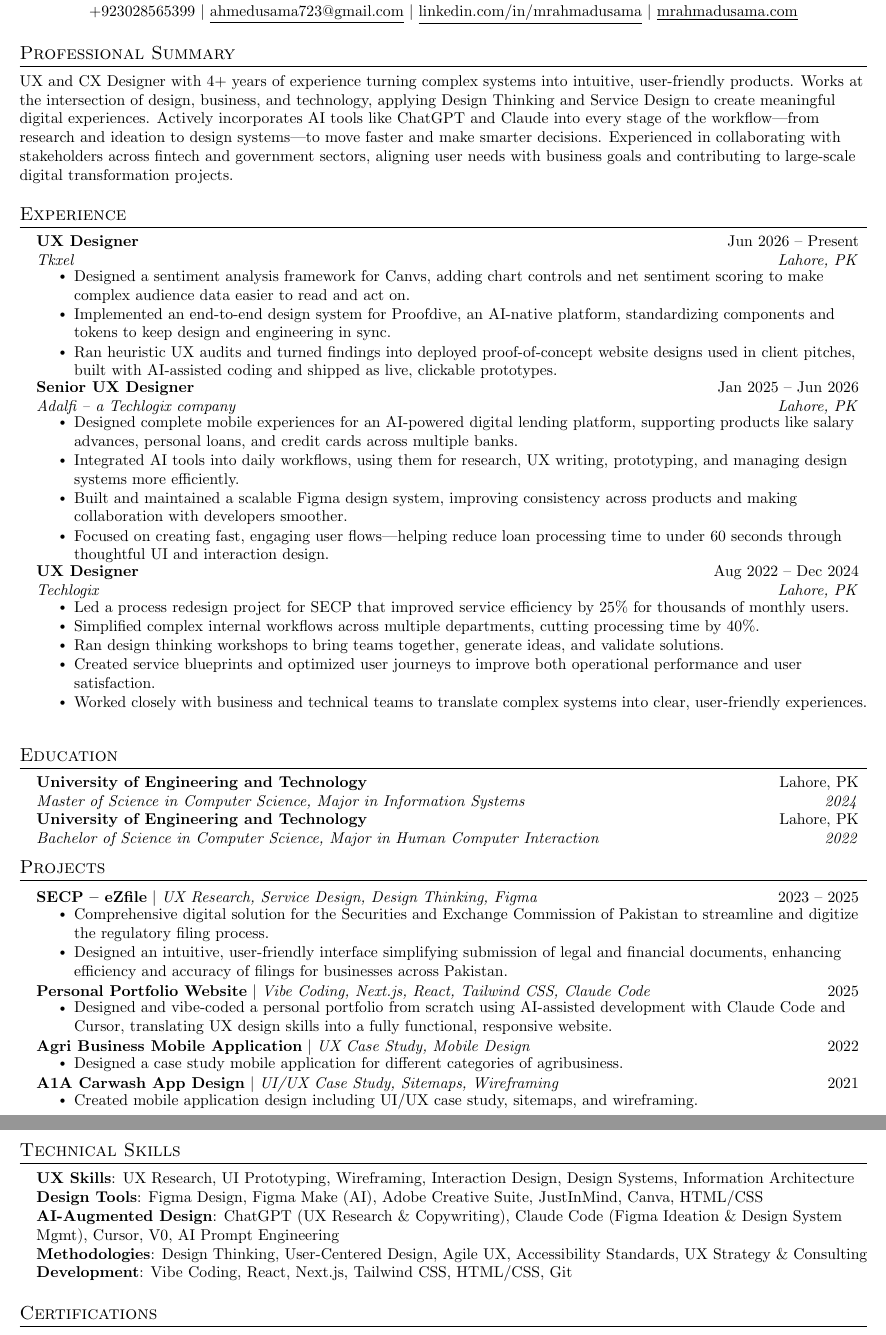
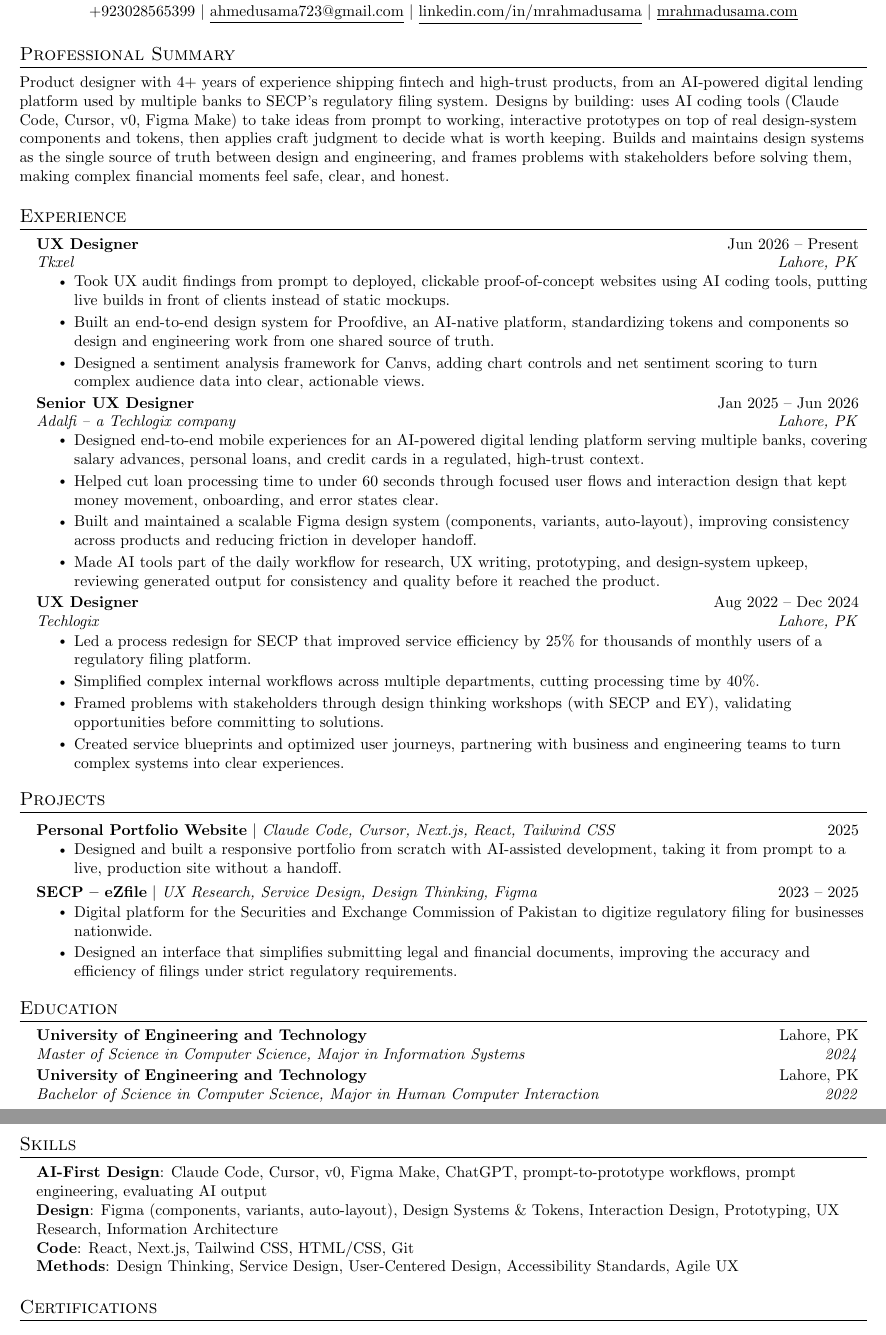
Before and after one commit to mrahmadusama/Resume-UIUX, a LaTeX document (main.tex): two parts of pages 1 and 2 of 2, joined at a grey line, cut so that both start at the same text. Compiled offline with pdfLaTeX.

Commit message:
Revise professional summary and experience sections

```diff
--- a/main.tex
+++ b/main.tex
@@ -116,7 +116,7 @@
 
 %-----------SUMMARY-----------
 \section{Professional Summary}
-  \small{UX and CX Designer with 4+ years of experience turning complex systems into intuitive, user-friendly products. Works at the intersection of design, business, and technology, applying Design Thinking and Service Design to create meaningful digital experiences. Actively incorporates AI tools like ChatGPT and Claude into every stage of the workflow---from research and ideation to design systems---to move faster and make smarter decisions. Experienced in collaborating with stakeholders across fintech and government sectors, aligning user needs with business goals and contributing to large-scale digital transformation projects.}
+  \small{Product designer with 4+ years of experience shipping fintech and high-trust products, from an AI-powered digital lending platform used by multiple banks to SECP's regulatory filing system. Designs by building: uses AI coding tools (Claude Code, Cursor, v0, Figma Make) to take ideas from prompt to working, interactive prototypes on top of real design-system components and tokens, then applies craft judgment to decide what is worth keeping. Builds and maintains design systems as the single source of truth between design and engineering, and frames problems with stakeholders before solving them, making complex financial moments feel safe, clear, and honest.}
 
 
 %-----------EXPERIENCE-----------
@@ -127,33 +127,49 @@
       {UX Designer}{Jun 2026 -- Present}
       {Tkxel}{Lahore, PK}
       \resumeItemListStart
-        \resumeItem{Designed a sentiment analysis framework for Canvs, adding chart controls and net sentiment scoring to make complex audience data easier to read and act on.}
-        \resumeItem{Implemented an end-to-end design system for Proofdive, an AI-native platform, standardizing components and tokens to keep design and engineering in sync.}
-        \resumeItem{Ran heuristic UX audits and turned findings into deployed proof-of-concept website designs used in client pitches, built with AI-assisted coding and shipped as live, clickable prototypes.}
+        \resumeItem{Took UX audit findings from prompt to deployed, clickable proof-of-concept websites using AI coding tools, putting live builds in front of clients instead of static mockups.}
+        \resumeItem{Built an end-to-end design system for Proofdive, an AI-native platform, standardizing tokens and components so design and engineering work from one shared source of truth.}
+        \resumeItem{Designed a sentiment analysis framework for Canvs, adding chart controls and net sentiment scoring to turn complex audience data into clear, actionable views.}
       \resumeItemListEnd
 
     \resumeSubheading
       {Senior UX Designer}{Jan 2025 -- Jun 2026}
       {Adalfi -- a Techlogix company}{Lahore, PK}
       \resumeItemListStart
-        \resumeItem{Designed complete mobile experiences for an AI-powered digital lending platform, supporting products like salary advances, personal loans, and credit cards across multiple banks.}
-        \resumeItem{Integrated AI tools into daily workflows, using them for research, UX writing, prototyping, and managing design systems more efficiently.}
-        \resumeItem{Built and maintained a scalable Figma design system, improving consistency across products and making collaboration with developers smoother.}
-        \resumeItem{Focused on creating fast, engaging user flows---helping reduce loan processing time to under 60 seconds through thoughtful UI and interaction design.}
+        \resumeItem{Designed end-to-end mobile experiences for an AI-powered digital lending platform serving multiple banks, covering salary advances, personal loans, and credit cards in a regulated, high-trust context.}
+        \resumeItem{Helped cut loan processing time to under 60 seconds through focused user flows and interaction design that kept money movement, onboarding, and error states clear.}
+        \resumeItem{Built and maintained a scalable Figma design system (components, variants, auto-layout), improving consistency across products and reducing friction in developer handoff.}
+        \resumeItem{Made AI tools part of the daily workflow for research, UX writing, prototyping, and design-system upkeep, reviewing generated output for consistency and quality before it reached the product.}
       \resumeItemListEnd
 
     \resumeSubheading
       {UX Designer}{Aug 2022 -- Dec 2024}
       {Techlogix}{Lahore, PK}
       \resumeItemListStart
-        \resumeItem{Led a process redesign project for SECP that improved service efficiency by 25\% for thousands of monthly users.}
+        \resumeItem{Led a process redesign for SECP that improved service efficiency by 25\% for thousands of monthly users of a regulatory filing platform.}
         \resumeItem{Simplified complex internal workflows across multiple departments, cutting processing time by 40\%.}
-        \resumeItem{Ran design thinking workshops to bring teams together, generate ideas, and validate solutions.}
-        \resumeItem{Created service blueprints and optimized user journeys to improve both operational performance and user satisfaction.}
-        \resumeItem{Worked closely with business and technical teams to translate complex systems into clear, user-friendly experiences.}
+        \resumeItem{Framed problems with stakeholders through design thinking workshops (with SECP and EY), validating opportunities before committing to solutions.}
+        \resumeItem{Created service blueprints and optimized user journeys, partnering with business and engineering teams to turn complex systems into clear experiences.}
       \resumeItemListEnd
 
   \resumeSubHeadingListEnd
+
+
+%-----------PROJECTS-----------
+\section{Projects}
+    \resumeSubHeadingListStart
+      \resumeProjectHeading
+          {\textbf{Personal Portfolio Website} $|$ \emph{Claude Code, Cursor, Next.js, React, Tailwind CSS}}{2025}
+          \resumeItemListStart
+            \resumeItem{Designed and built a responsive portfolio from scratch with AI-assisted development, taking it from prompt to a live, production site without a handoff.}
+          \resumeItemListEnd
+      \resumeProjectHeading
+          {\textbf{SECP -- eZfile} $|$ \emph{UX Research, Service Design, Design Thinking, Figma}}{2023 -- 2025}
+          \resumeItemListStart
+            \resumeItem{Digital platform for the Securities and Exchange Commission of Pakistan to digitize regulatory filing for businesses nationwide.}
+            \resumeItem{Designed an interface that simplifies submitting legal and financial documents, improving the accuracy and efficiency of filings under strict regulatory requirements.}
+          \resumeItemListEnd
+    \resumeSubHeadingListEnd
 
 
 %-----------EDUCATION-----------
@@ -168,42 +184,14 @@
   \resumeSubHeadingListEnd
 
 
-%-----------PROJECTS-----------
-\section{Projects}
-    \resumeSubHeadingListStart
-      \resumeProjectHeading
-          {\textbf{SECP -- eZfile} $|$ \emph{UX Research, Service Design, Design Thinking, Figma}}{2023 -- 2025}
-          \resumeItemListStart
-            \resumeItem{Comprehensive digital solution for the Securities and Exchange Commission of Pakistan to streamline and digitize the regulatory filing process.}
-            \resumeItem{Designed an intuitive, user-friendly interface simplifying submission of legal and financial documents, enhancing efficiency and accuracy of filings for businesses across Pakistan.}
-          \resumeItemListEnd
-      \resumeProjectHeading
-          {\textbf{Personal Portfolio Website} $|$ \emph{Vibe Coding, Next.js, React, Tailwind CSS, Claude Code}}{2025}
-          \resumeItemListStart
-            \resumeItem{Designed and vibe-coded a personal portfolio from scratch using AI-assisted development with Claude Code and Cursor, translating UX design skills into a fully functional, responsive website.}
-          \resumeItemListEnd
-      \resumeProjectHeading
-          {\textbf{Agri Business Mobile Application} $|$ \emph{UX Case Study, Mobile Design}}{2022}
-          \resumeItemListStart
-            \resumeItem{Designed a case study mobile application for different categories of agribusiness.}
-          \resumeItemListEnd
-      \resumeProjectHeading
-          {\textbf{A1A Carwash App Design} $|$ \emph{UI/UX Case Study, Sitemaps, Wireframing}}{2021}
-          \resumeItemListStart
-            \resumeItem{Created mobile application design including UI/UX case study, sitemaps, and wireframing.}
-          \resumeItemListEnd
-    \resumeSubHeadingListEnd
-
-
 %-----------SKILLS-----------
-\section{Technical Skills}
+\section{Skills}
  \begin{itemize}[leftmargin=0.15in, label={}]
     \small{\item{
-     \textbf{UX Skills}{: UX Research, UI Prototyping, Wireframing, Interaction Design, Design Systems, Information Architecture} \\
-     \textbf{Design Tools}{: Figma Design, Figma Make (AI), Adobe Creative Suite, JustInMind, Canva, HTML/CSS} \\
-     \textbf{AI-Augmented Design}{: ChatGPT (UX Research \& Copywriting), Claude Code (Figma Ideation \& Design System Mgmt), Cursor, V0, AI Prompt Engineering} \\
-     \textbf{Methodologies}{: Design Thinking, User-Centered Design, Agile UX, Accessibility Standards, UX Strategy \& Consulting} \\
-     \textbf{Development}{: Vibe Coding, React, Next.js, Tailwind CSS, HTML/CSS, Git}
+     \textbf{AI-First Design}{: Claude Code, Cursor, v0, Figma Make, ChatGPT, prompt-to-prototype workflows, prompt engineering, evaluating AI output} \\
+     \textbf{Design}{: Figma (components, variants, auto-layout), Design Systems \& Tokens, Interaction Design, Prototyping, UX Research, Information Architecture} \\
+     \textbf{Code}{: React, Next.js, Tailwind CSS, HTML/CSS, Git} \\
+     \textbf{Methods}{: Design Thinking, Service Design, User-Centered Design, Accessibility Standards, Agile UX}
     }}
  \end{itemize}
 
```
Also changed, not shown: main.tex (9 more changed lines).
